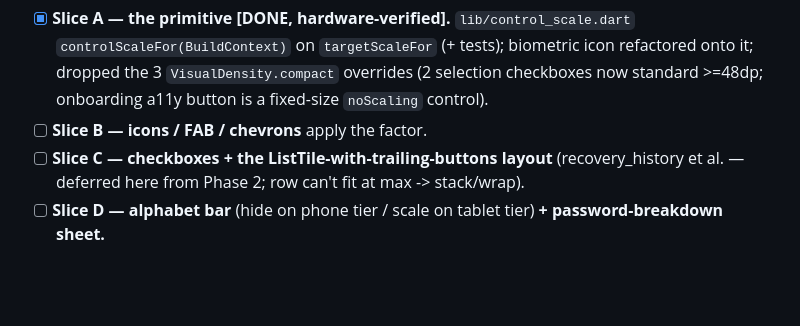
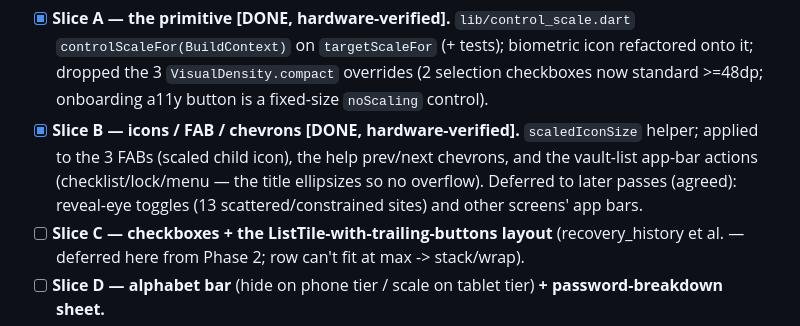
Before and after one commit to gabbro-foss/gabbro, a Markdown page: docs/ARCHITECTURE.md, the part around the change. Drawn GitHub-style; blank space fills up the shorter version.

Commit message:
docs: tick Phase 3 Slice B (icon scaling)
Co-Authored-By: Claude Opus 4.8 (1M context) <noreply@anthropic.com>

```diff
--- a/docs/ARCHITECTURE.md
+++ b/docs/ARCHITECTURE.md
@@ -115,7 +115,11 @@ canon-TDD each), tick as we go:
   `controlScaleFor(BuildContext)` on `targetScaleFor` (+ tests); biometric icon refactored
   onto it; dropped the 3 `VisualDensity.compact` overrides (2 selection checkboxes now
   standard >=48dp; onboarding a11y button is a fixed-size `noScaling` control).
-- [ ] **Slice B — icons / FAB / chevrons** apply the factor.
+- [x] **Slice B — icons / FAB / chevrons [DONE, hardware-verified].** `scaledIconSize`
+  helper; applied to the 3 FABs (scaled child icon), the help prev/next chevrons, and the
+  vault-list app-bar actions (checklist/lock/menu — the title ellipsizes so no overflow).
+  Deferred to later passes (agreed): reveal-eye toggles (13 scattered/constrained sites) and
+  other screens' app bars.
 - [ ] **Slice C — checkboxes + the ListTile-with-trailing-buttons layout** (recovery_history
   et al. — deferred here from Phase 2; row can't fit at max -> stack/wrap).
 - [ ] **Slice D — alphabet bar** (hide on phone tier / scale on tablet tier) **+
```
